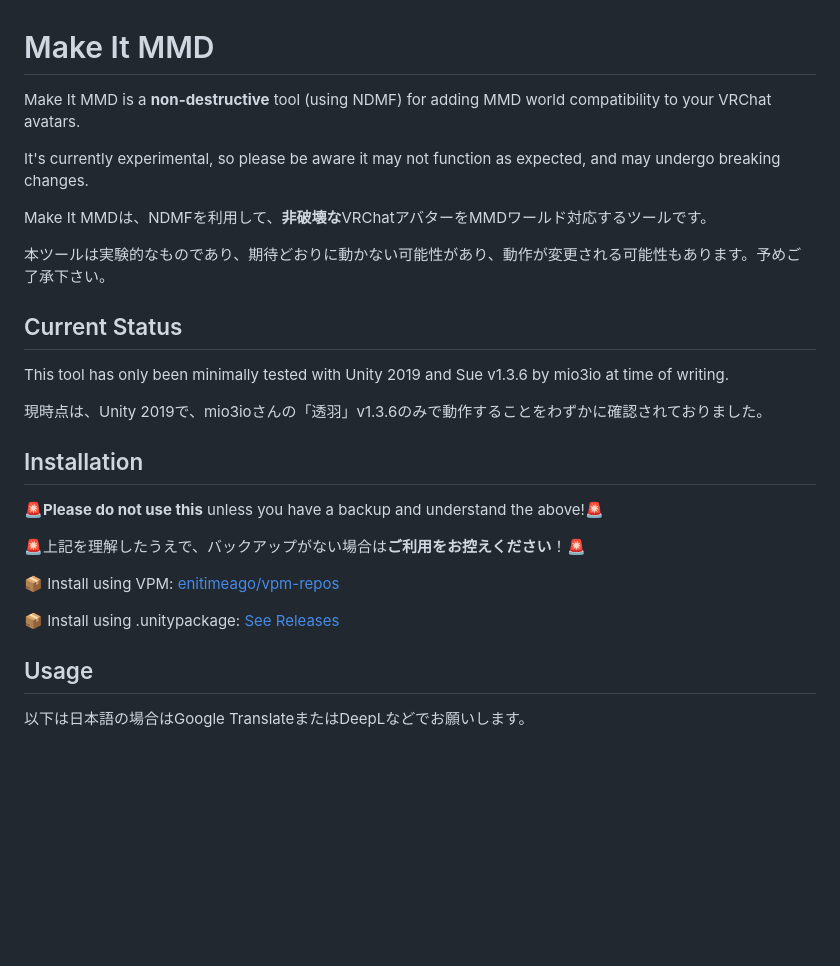
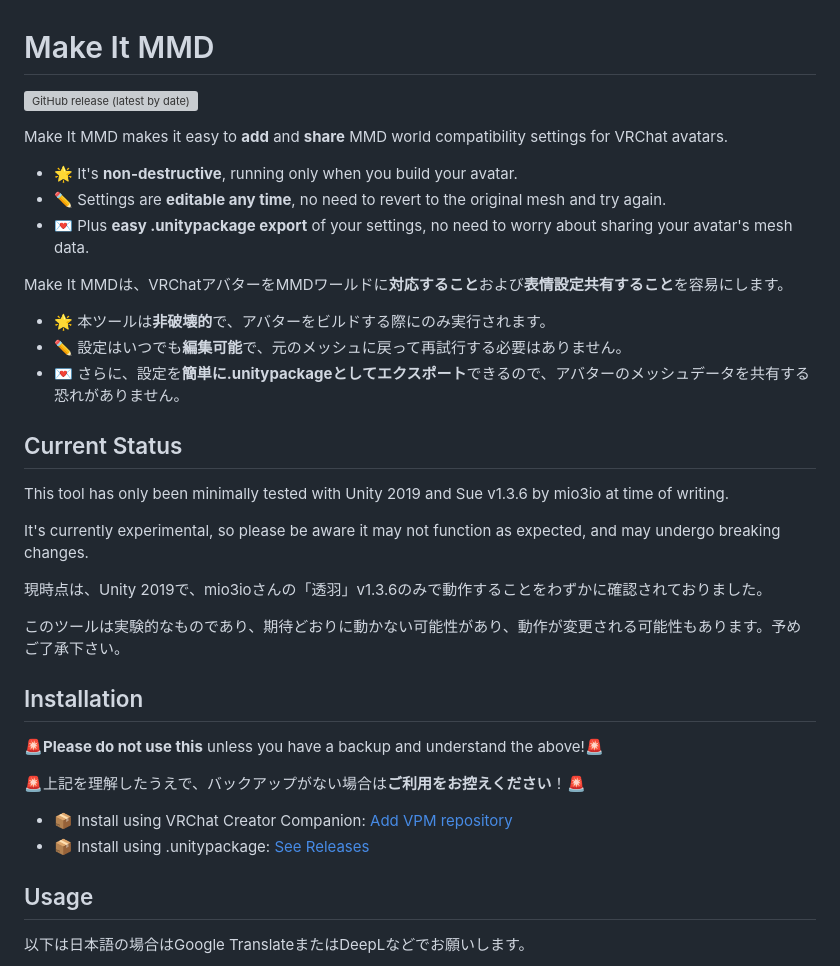
Before and after one commit to enitimeago/make-it-mmd, a Markdown page: README.md, the part around the change. Rendered like a GitHub page; blank space fills up the shorter version; grey boxes are pictures that could not be loaded.

Commit message:
Rewrite readme introduction, add release badge

```diff
--- a/README.md
+++ b/README.md
@@ -1,18 +1,28 @@
 # Make It MMD
 
-Make It MMD is a **non-destructive** tool (using NDMF) for adding MMD world compatibility to your VRChat avatars.
+![GitHub release (latest by date)](https://img.shields.io/github/v/release/enitimeago/make-it-mmd?label=release)
 
-It's currently experimental, so please be aware it may not function as expected, and may undergo breaking changes.
+Make It MMD makes it easy to **add** and **share** MMD world compatibility settings for VRChat avatars.
 
-Make It MMDは、NDMFを利用して、**非破壊な**VRChatアバターをMMDワールド対応するツールです。
+- 🌟 It's **non-destructive**, running only when you build your avatar.
+- ✏️ Settings are **editable any time**, no need to revert to the original mesh and try again.
+- 💌 Plus **easy .unitypackage export** of your settings, no need to worry about sharing your avatar's mesh data.
 
-本ツールは実験的なものであり、期待どおりに動かない可能性があり、動作が変更される可能性もあります。予めご了承下さい。
+Make It MMDは、VRChatアバターをMMDワールドに**対応すること**および**表情設定共有すること**を容易にします。
+
+- 🌟 本ツールは**非破壊的**で、アバターをビルドする際にのみ実行されます。
+- ✏️ 設定はいつでも**編集可能**で、元のメッシュに戻って再試行する必要はありません。
+- 💌 さらに、設定を**簡単に.unitypackageとしてエクスポート**できるので、アバターのメッシュデータを共有する恐れがありません。
 
 ## Current Status
 
 This tool has only been minimally tested with Unity 2019 and Sue v1.3.6 by mio3io at time of writing.
 
+It's currently experimental, so please be aware it may not function as expected, and may undergo breaking changes.
+
 現時点は、Unity 2019で、mio3ioさんの「透羽」v1.3.6のみで動作することをわずかに確認されておりました。
+
+このツールは実験的なものであり、期待どおりに動かない可能性があり、動作が変更される可能性もあります。予めご了承下さい。
 
 ## Installation
 
@@ -20,9 +30,8 @@ This tool has only been minimally tested with Unity 2019 and Sue v1.3.6 by mio3i
 
 🚨上記を理解したうえで、バックアップがない場合は**ご利用をお控えください**！🚨
 
-📦 Install using VPM: [enitimeago/vpm-repos](https://enitimeago.github.io/vpm-repos/)
-
-📦 Install using .unitypackage: [See Releases](https://github.com/enitimeago/make-it-mmd/releases)
+- 📦 Install using VRChat Creator Companion: [Add VPM repository](https://enitimeago.github.io/vpm-repos/)
+- 📦 Install using .unitypackage: [See Releases](https://github.com/enitimeago/make-it-mmd/releases)
 
 ## Usage
 
```
